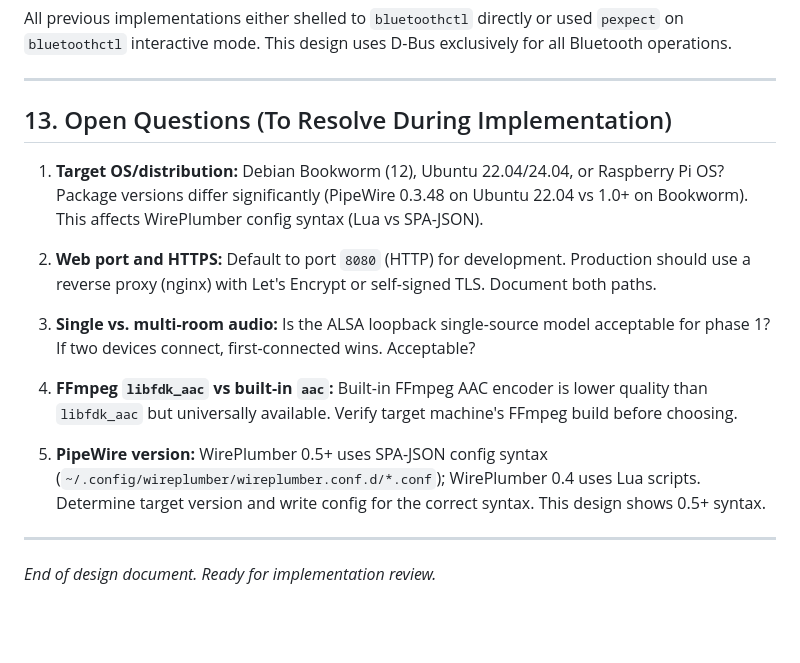
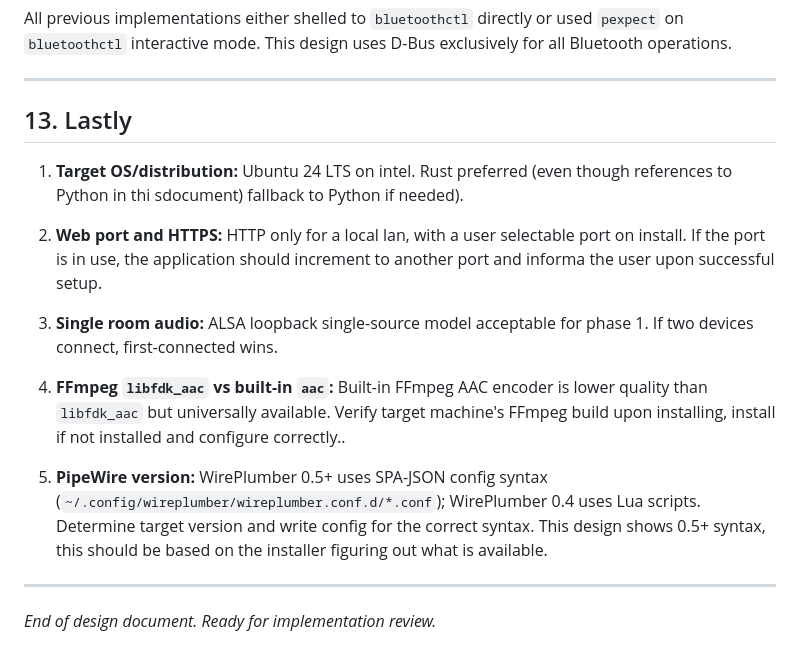
Before and after one commit to tunlezah/BluetoothA2DP, a Markdown page: DESIGN.md, the part around the change. Rendered like a GitHub page; blank space fills up the shorter version.

```diff
--- a/DESIGN.md
+++ b/DESIGN.md
@@ -653,17 +653,17 @@ All previous implementations either shelled to `bluetoothctl` directly or used `
 
 ---
 
-## 13. Open Questions (To Resolve During Implementation)
+## 13. Lastly
 
-1. **Target OS/distribution:** Debian Bookworm (12), Ubuntu 22.04/24.04, or Raspberry Pi OS? Package versions differ significantly (PipeWire 0.3.48 on Ubuntu 22.04 vs 1.0+ on Bookworm). This affects WirePlumber config syntax (Lua vs SPA-JSON).
+1. **Target OS/distribution:**  Ubuntu 24 LTS on intel. Rust preferred (even though references to Python in thi sdocument) fallback to Python if needed).
 
-2. **Web port and HTTPS:** Default to port `8080` (HTTP) for development. Production should use a reverse proxy (nginx) with Let's Encrypt or self-signed TLS. Document both paths.
+2. **Web port and HTTPS:** HTTP only for a local lan, with a user selectable port on install. If the port is in use, the application should increment to another port and informa the user upon successful setup.
 
-3. **Single vs. multi-room audio:** Is the ALSA loopback single-source model acceptable for phase 1? If two devices connect, first-connected wins. Acceptable?
+3. **Single room audio:** ALSA loopback single-source model acceptable for phase 1. If two devices connect, first-connected wins.
 
-4. **FFmpeg `libfdk_aac` vs built-in `aac`:** Built-in FFmpeg AAC encoder is lower quality than `libfdk_aac` but universally available. Verify target machine's FFmpeg build before choosing.
+4. **FFmpeg `libfdk_aac` vs built-in `aac`:** Built-in FFmpeg AAC encoder is lower quality than `libfdk_aac` but universally available. Verify target machine's FFmpeg build upon installing, install if not installed and configure correctly..
 
-5. **PipeWire version:** WirePlumber 0.5+ uses SPA-JSON config syntax (`~/.config/wireplumber/wireplumber.conf.d/*.conf`); WirePlumber 0.4 uses Lua scripts. Determine target version and write config for the correct syntax. This design shows 0.5+ syntax.
+5. **PipeWire version:** WirePlumber 0.5+ uses SPA-JSON config syntax (`~/.config/wireplumber/wireplumber.conf.d/*.conf`); WirePlumber 0.4 uses Lua scripts. Determine target version and write config for the correct syntax. This design shows 0.5+ syntax, this should be based on the installer figuring out what is available.
 
 ---
 
```
